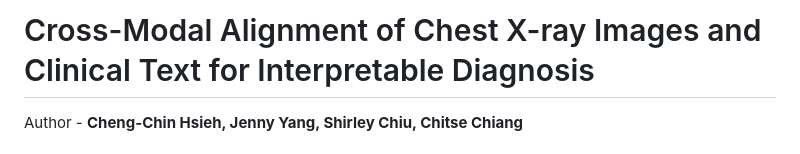
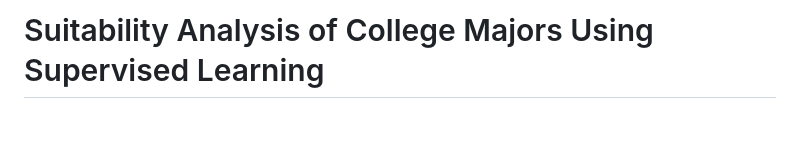
Before and after one commit to borishsieh-hue/Major-Pathfinder-KNN, a Markdown page: README.md, the part around one of its changes. GitHub-like rendering; blank space fills up the shorter version.

```diff
--- a/README.md
+++ b/README.md
@@ -1,5 +1,3 @@
-# Cross-Modal Alignment of Chest X-ray Images and Clinical Text for Interpretable Diagnosis
+# Suitability Analysis of College Majors Using Supervised Learning
 
-Author -
-**Cheng-Chin Hsieh, Jenny Yang, Shirley Chiu, Chitse Chiang**
 
```
Also changed, not shown: other parts of README.md (+42 -35 lines).
